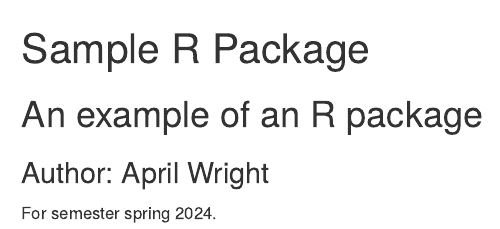
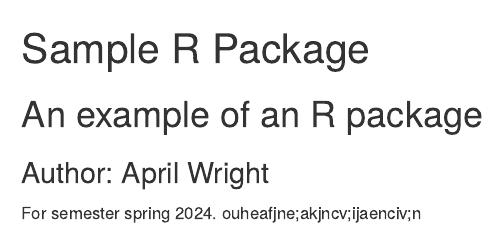
Before and after one commit to BiologicalDataAnalysis2019/Project_three, an R Markdown document (README.Rmd): the page in a window 1100 px wide, from its top. Rendered offline with R 4.5, knitr and Pandoc, with nearby package versions.

```diff
--- a/README.Rmd
+++ b/README.Rmd
@@ -3,3 +3,4 @@
 ### Author: April Wright
 
 For semester spring 2024.
+ouheafjne;akjncv;ijaenciv;n
```
